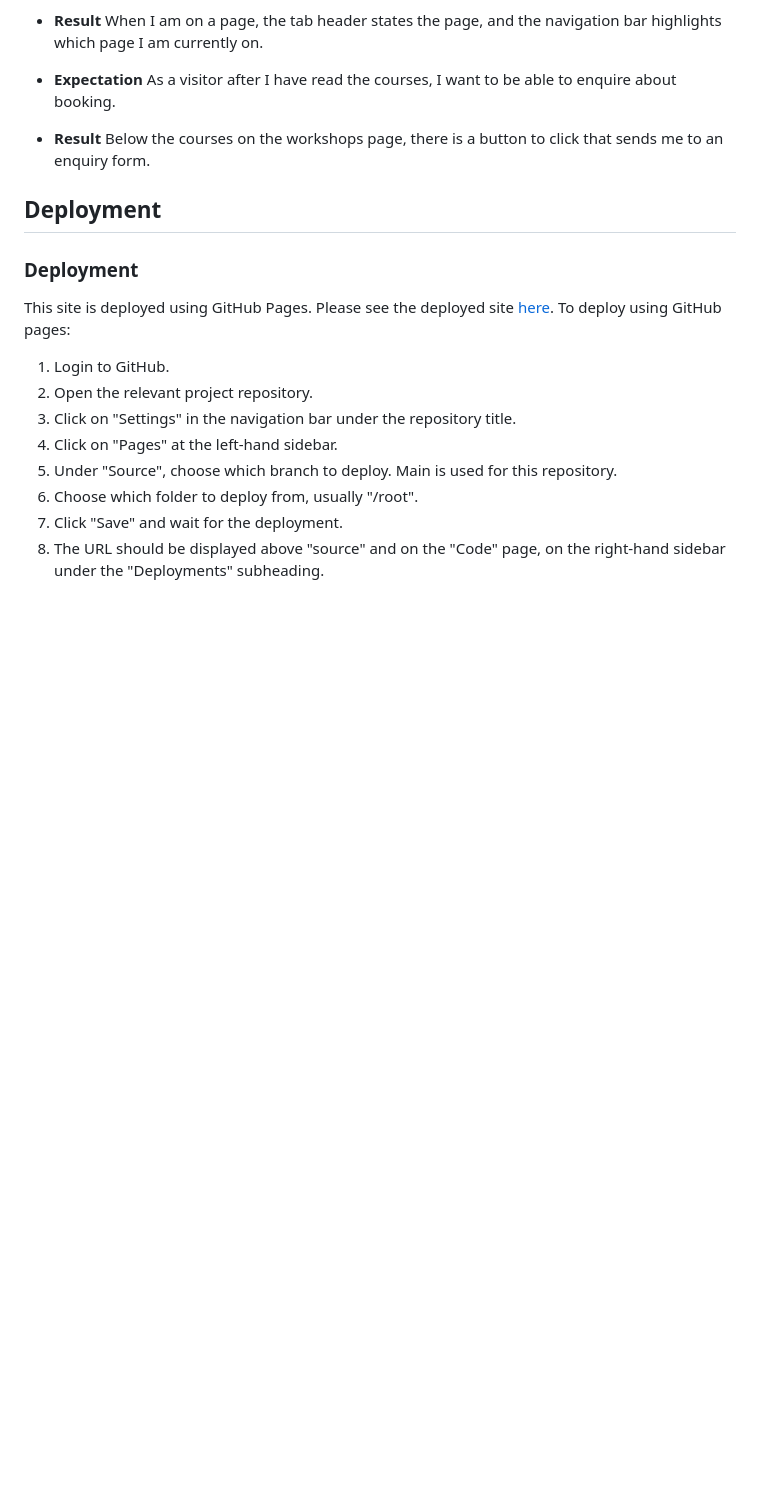
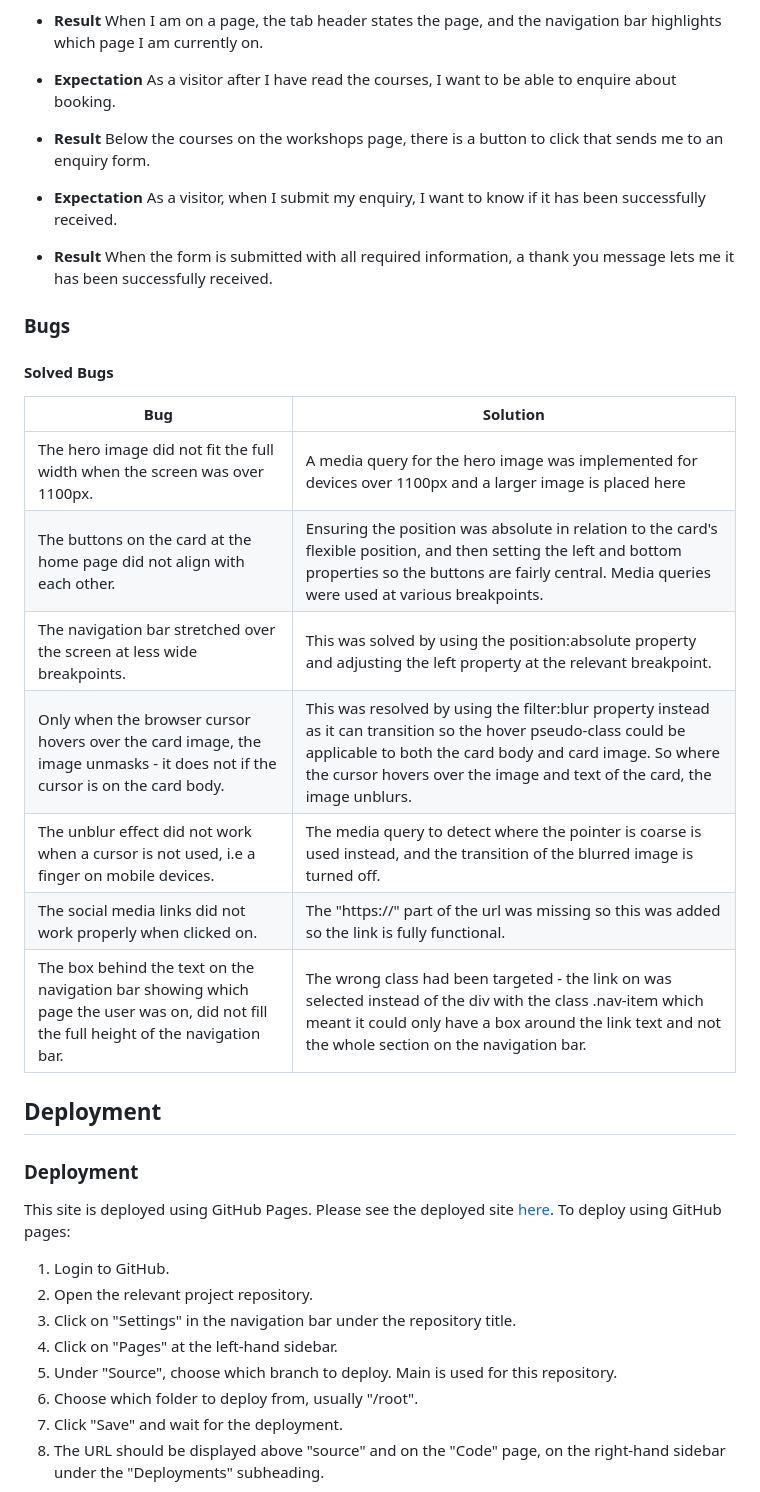
Before and after one commit to acmuckian/Milestone-Project-1, a Markdown page: readme.md, the part around the change. Rendered like a GitHub page; blank space fills up the shorter version.

Commit message:
Amended README

```diff
--- a/readme.md
+++ b/readme.md
@@ -222,7 +222,22 @@ All pages achieved scores of over 90 in the four categories.
 * **Expectation** As a visitor after I have read the courses, I want to be able to enquire about booking.
 * **Result** Below the courses on the workshops page, there is a button to click that sends me to an enquiry form.
 
+* **Expectation** As a visitor, when I submit my enquiry, I want to know if it has been successfully received.
+* **Result** When the form is submitted with all required information, a thank you message lets me it has been successfully received.
 
+### Bugs
+
+#### Solved Bugs
+
+| **Bug**                                                                                                                                   | **Solution**                                                                                                                                                                                                                                                |
+|---------------------------------------------------------------------------------------------------------------------------------------|---------------------------------------------------------------------------------------------------------------------------------------------------------------------------------------------------------------------------------------------------------|
+| The hero image did not fit the full width when the screen was over 1100px.                                                            | A media query for the hero image was implemented for devices over 1100px and a larger image is placed here                                                                                                                                              |
+| The buttons on the card at the home page did not align with each other.                                                               | Ensuring the position was absolute in relation to the card's flexible position, and then setting the left and bottom properties so the buttons are fairly central. Media queries were used at various breakpoints.                                      |
+| The navigation bar stretched over the screen at less wide breakpoints.                                                                | This was solved by using the position:absolute property and adjusting the left property at the relevant breakpoint.                                                                                                                                     |
+| Only when the browser cursor hovers over the card image, the image unmasks - it does not if the cursor is on the card body.           | This was resolved by using the filter:blur property instead as it can transition so the hover pseudo-class could be applicable to both the card body and card image. So where the cursor hovers over the image and text of the card, the image unblurs. |
+| The unblur effect did not work when a cursor is not used, i.e a finger on mobile devices.                                             | The media query to detect where the pointer is coarse is used instead, and the transition of the blurred image is turned off.                                                                                                                           |
+| The social media links did not work properly when clicked on.                                                                         | The "https://" part of the url was missing so this was added so the link is fully functional.                                                                                                                                                           |
+| The box behind the text on the navigation bar showing which page the user was on, did not fill the full height of the navigation bar. | The wrong class had been targeted - the link on <a> was selected instead of the div with the class .nav-item which meant it could only have a box around the link text and not the whole section on the navigation bar.                                 |
 
 ## Deployment
 
```
